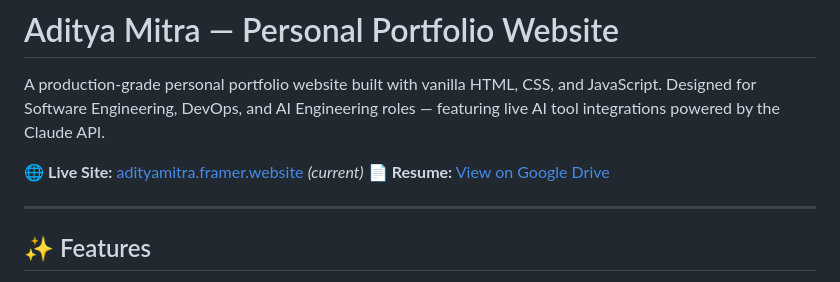
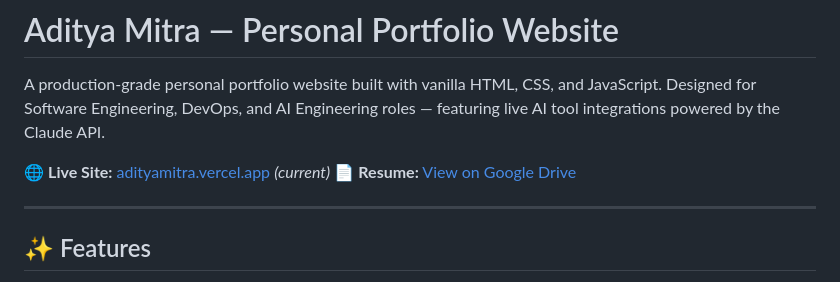
Before and after one commit to adityaamitra/Portfolio_Website, a Markdown page: README.md, the part around the change. GitHub-like rendering.

Commit message:
Portfolio Link Updated

```diff
--- a/README.md
+++ b/README.md
@@ -2,7 +2,7 @@
 
 A production-grade personal portfolio website built with vanilla HTML, CSS, and JavaScript. Designed for Software Engineering, DevOps, and AI Engineering roles — featuring live AI tool integrations powered by the Claude API.
 
-🌐 **Live Site:** [adityamitra.framer.website](https://adityamitra.framer.website/) *(current)*
+🌐 **Live Site:** [adityamitra.vercel.app](https://adityamitra.vercel.app) *(current)*
 📄 **Resume:** [View on Google Drive](https://drive.google.com/file/d/14bQdxPWwgqRGOER3IMYZqR65xLh-51vB/view?usp=sharing)
 
 ---
```
